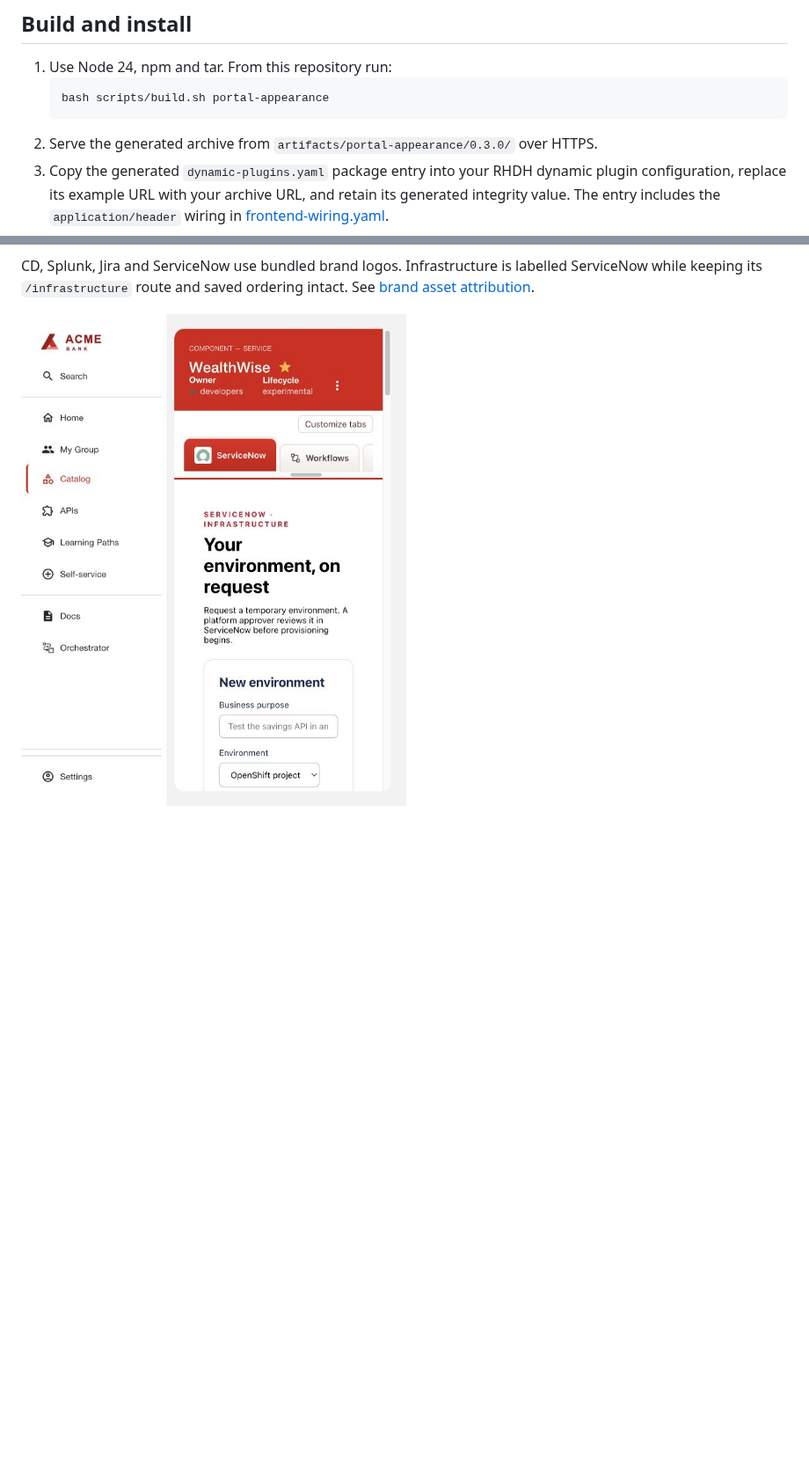
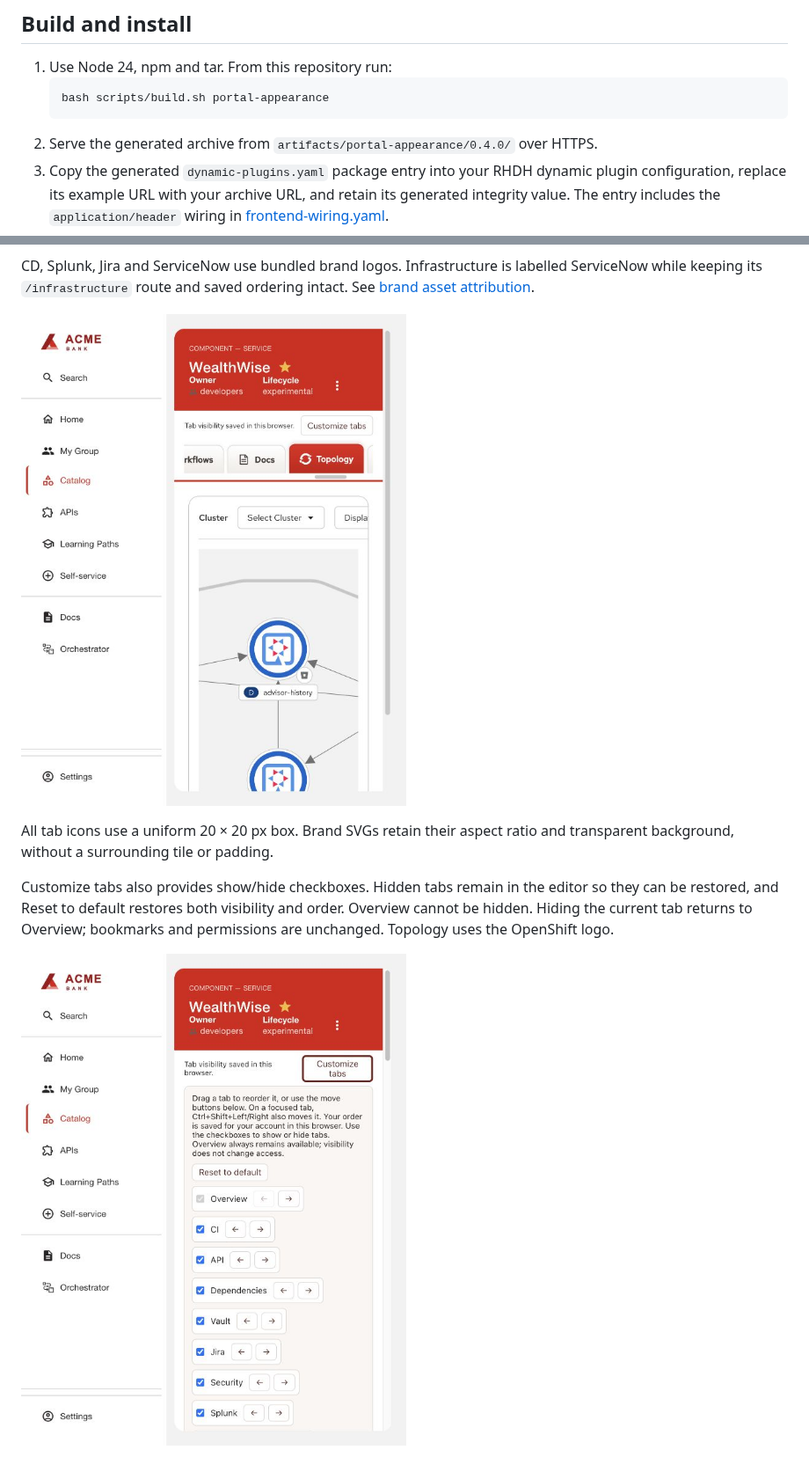
Before and after one commit to relessawy/rhdh-custom-plugins, a Markdown page: plugins/portal-appearance/README.md, 2 parts joined by grey strips. Shown at 88% size. Rendered like a GitHub page; pictures changed too: docs/images/portal-branded-tabs.jpg, docs/images/portal-tab-visibility.jpg (added); blank space fills up the shorter version.

````diff
--- a/plugins/portal-appearance/README.md
+++ b/plugins/portal-appearance/README.md
@@ -11,7 +11,7 @@ Jenkins, Snyk, Vault or the overview cards.
    ```sh
    bash scripts/build.sh portal-appearance
    ```
-2. Serve the generated archive from `artifacts/portal-appearance/0.3.0/` over HTTPS.
+2. Serve the generated archive from `artifacts/portal-appearance/0.4.0/` over HTTPS.
 3. Copy the generated `dynamic-plugins.yaml` package entry into your RHDH dynamic
    plugin configuration, replace its example URL with your archive URL, and retain
    its generated integrity value. The entry includes the `application/header`
@@ -50,3 +50,13 @@ ServiceNow while keeping its `/infrastructure` route and saved ordering intact.
 See [brand asset attribution](BRAND-ASSETS.md).
 
 ![Branded application tabs](../../docs/images/portal-branded-tabs.jpg)
+
+All tab icons use a uniform 20 × 20 px box. Brand SVGs retain their aspect ratio
+and transparent background, without a surrounding tile or padding.
+
+Customize tabs also provides show/hide checkboxes. Hidden tabs remain in the editor
+so they can be restored, and Reset to default restores both visibility and order.
+Overview cannot be hidden. Hiding the current tab returns to Overview; bookmarks
+and permissions are unchanged. Topology uses the OpenShift logo.
+
+![Tab visibility controls](../../docs/images/portal-tab-visibility.jpg)
````
Also changed, not shown: plugins/portal-appearance/BRAND-ASSETS.md (+4 -1 lines), 6 other files.
